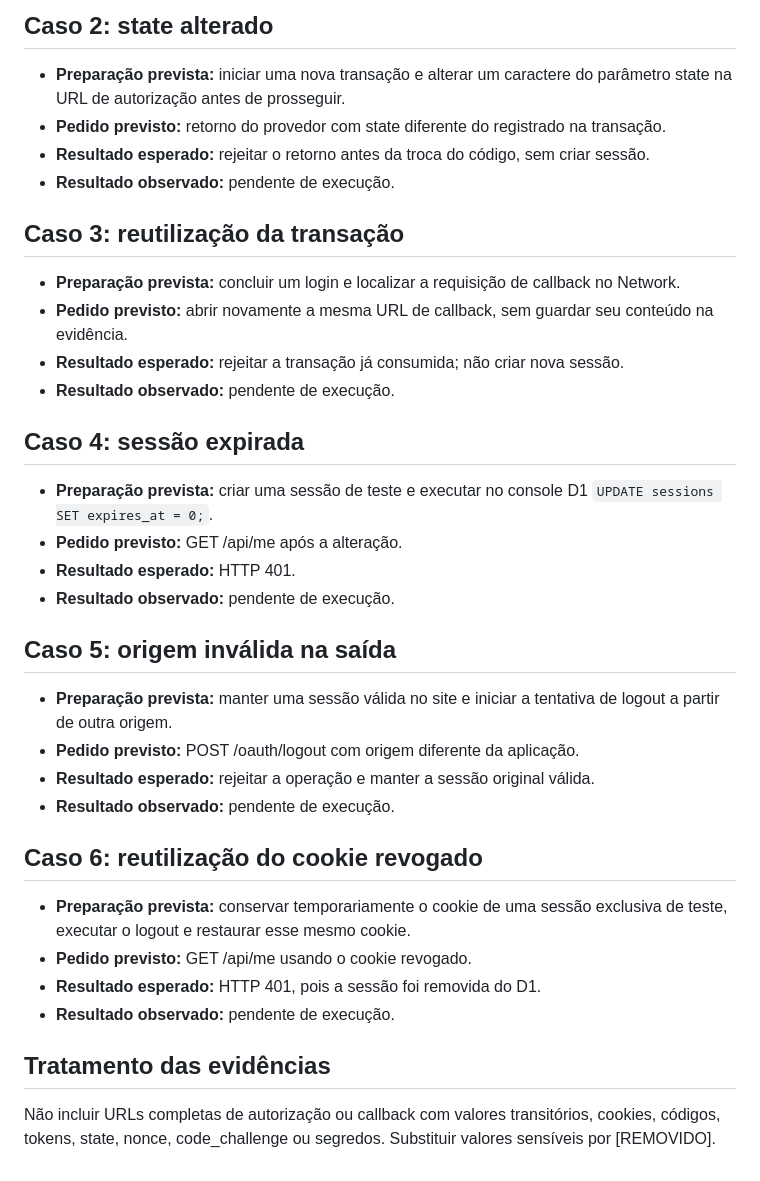
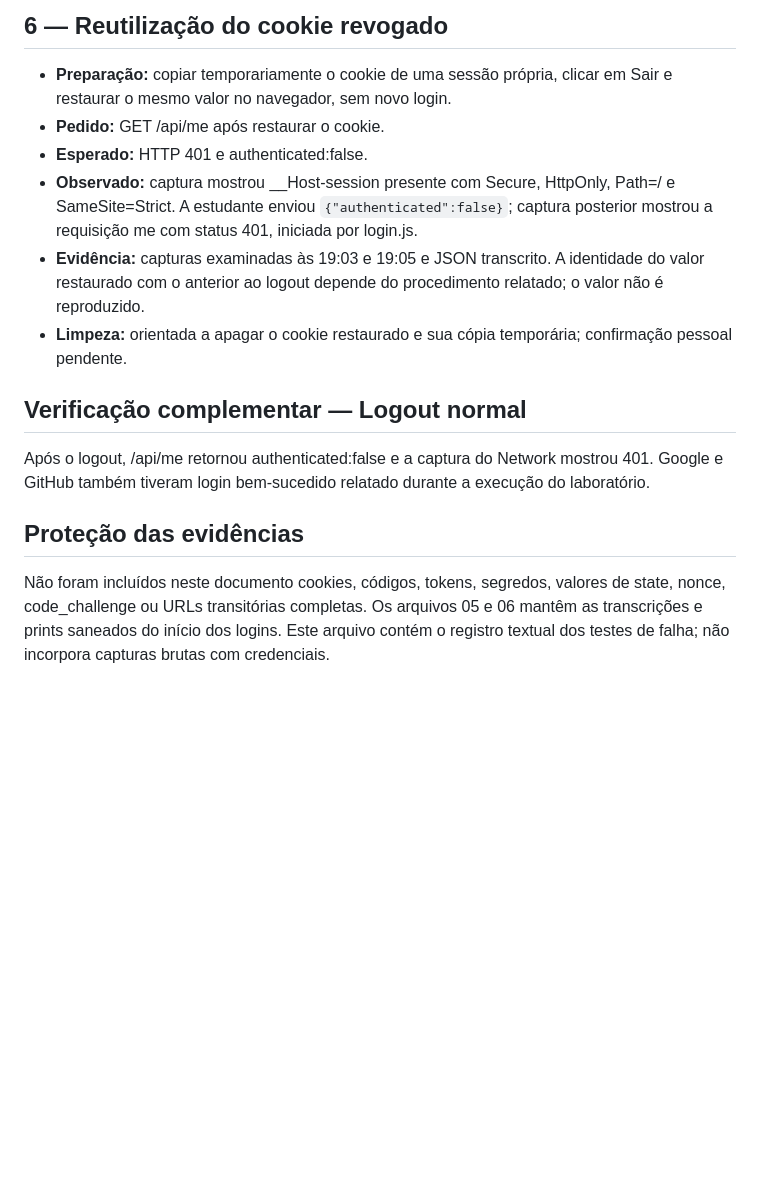
Before and after one commit to Beatrys-lira/oauth-pages-lab, a Markdown page: public/entrega1/07-testes-falha.md, the part around one of its changes. Rendered like a GitHub page; blank space fills up the shorter version.

```diff
--- a/public/entrega1/07-testes-falha.md
+++ b/public/entrega1/07-testes-falha.md
@@ -20,39 +42,14 @@ Aplicação: https://oauth-pages-lab-ec6.pages.dev
 
-## Caso 2: state alterado
+## 6 — Reutilização do cookie revogado
+- **Preparação:** copiar temporariamente o cookie de uma sessão própria, clicar em Sair e restaurar o mesmo valor no navegador, sem novo login.
+- **Pedido:** GET /api/me após restaurar o cookie.
+- **Esperado:** HTTP 401 e authenticated:false.
+- **Observado:** captura mostrou __Host-session presente com Secure, HttpOnly, Path=/ e SameSite=Strict. A estudante enviou `{"authenticated":false}`; captura posterior mostrou a requisição me com status 401, iniciada por login.js.
+- **Evidência:** capturas examinadas às 19:03 e 19:05 e JSON transcrito. A identidade do valor restaurado com o anterior ao logout depende do procedimento relatado; o valor não é reproduzido.
+- **Limpeza:** orientada a apagar o cookie restaurado e sua cópia temporária; confirmação pessoal pendente.
 
-- **Preparação prevista:** iniciar uma nova transação e alterar um caractere do parâmetro state na URL de autorização antes de prosseguir.
-- **Pedido previsto:** retorno do provedor com state diferente do registrado na transação.
-- **Resultado esperado:** rejeitar o retorno antes da troca do código, sem criar sessão.
-- **Resultado observado:** pendente de execução.
+## Verificação complementar — Logout normal
+Após o logout, /api/me retornou authenticated:false e a captura do Network mostrou 401. Google e GitHub também tiveram login bem-sucedido relatado durante a execução do laboratório.
 
-## Caso 3: reutilização da transação
-
-- **Preparação prevista:** concluir um login e localizar a requisição de callback no Network.
-- **Pedido previsto:** abrir novamente a mesma URL de callback, sem guardar seu conteúdo na evidência.
-- **Resultado esperado:** rejeitar a transação já consumida; não criar nova sessão.
-- **Resultado observado:** pendente de execução.
-
-## Caso 4: sessão expirada
-
-- **Preparação prevista:** criar uma sessão de teste e executar no console D1 `UPDATE sessions SET expires_at = 0;`.
-- **Pedido previsto:** GET /api/me após a alteração.
-- **Resultado esperado:** HTTP 401.
-- **Resultado observado:** pendente de execução.
-
-## Caso 5: origem inválida na saída
-
-- **Preparação prevista:** manter uma sessão válida no site e iniciar a tentativa de logout a partir de outra origem.
-- **Pedido previsto:** POST /oauth/logout com origem diferente da aplicação.
-- **Resultado esperado:** rejeitar a operação e manter a sessão original válida.
-- **Resultado observado:** pendente de execução.
-
-## Caso 6: reutilização do cookie revogado
-
-- **Preparação prevista:** conservar temporariamente o cookie de uma sessão exclusiva de teste, executar o logout e restaurar esse mesmo cookie.
-- **Pedido previsto:** GET /api/me usando o cookie revogado.
-- **Resultado esperado:** HTTP 401, pois a sessão foi removida do D1.
-- **Resultado observado:** pendente de execução.
-
-## Tratamento das evidências
-
-Não incluir URLs completas de autorização ou callback com valores transitórios, cookies, códigos, tokens, state, nonce, code_challenge ou segredos. Substituir valores sensíveis por [REMOVIDO].
+## Proteção das evidências
+Não foram incluídos neste documento cookies, códigos, tokens, segredos, valores de state, nonce, code_challenge ou URLs transitórias completas. Os arquivos 05 e 06 mantêm as transcrições e prints saneados do início dos logins. Este arquivo contém o registro textual dos testes de falha; não incorpora capturas brutas com credenciais.
```
Also changed, not shown: other parts of public/entrega1/07-testes-falha.md (+34 -12 lines), public/entrega1/08-aceitacao.md (added, +52 -0 lines).
